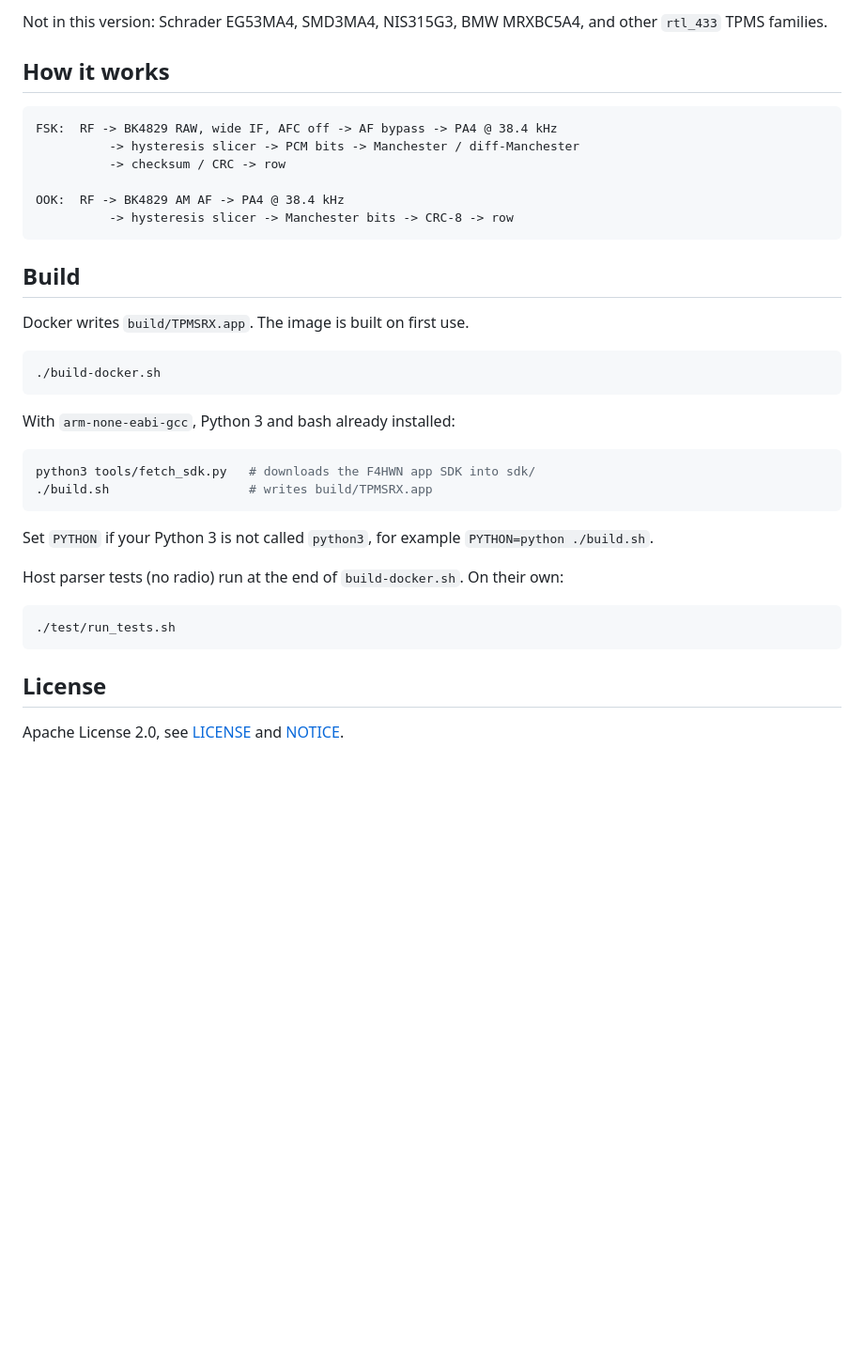
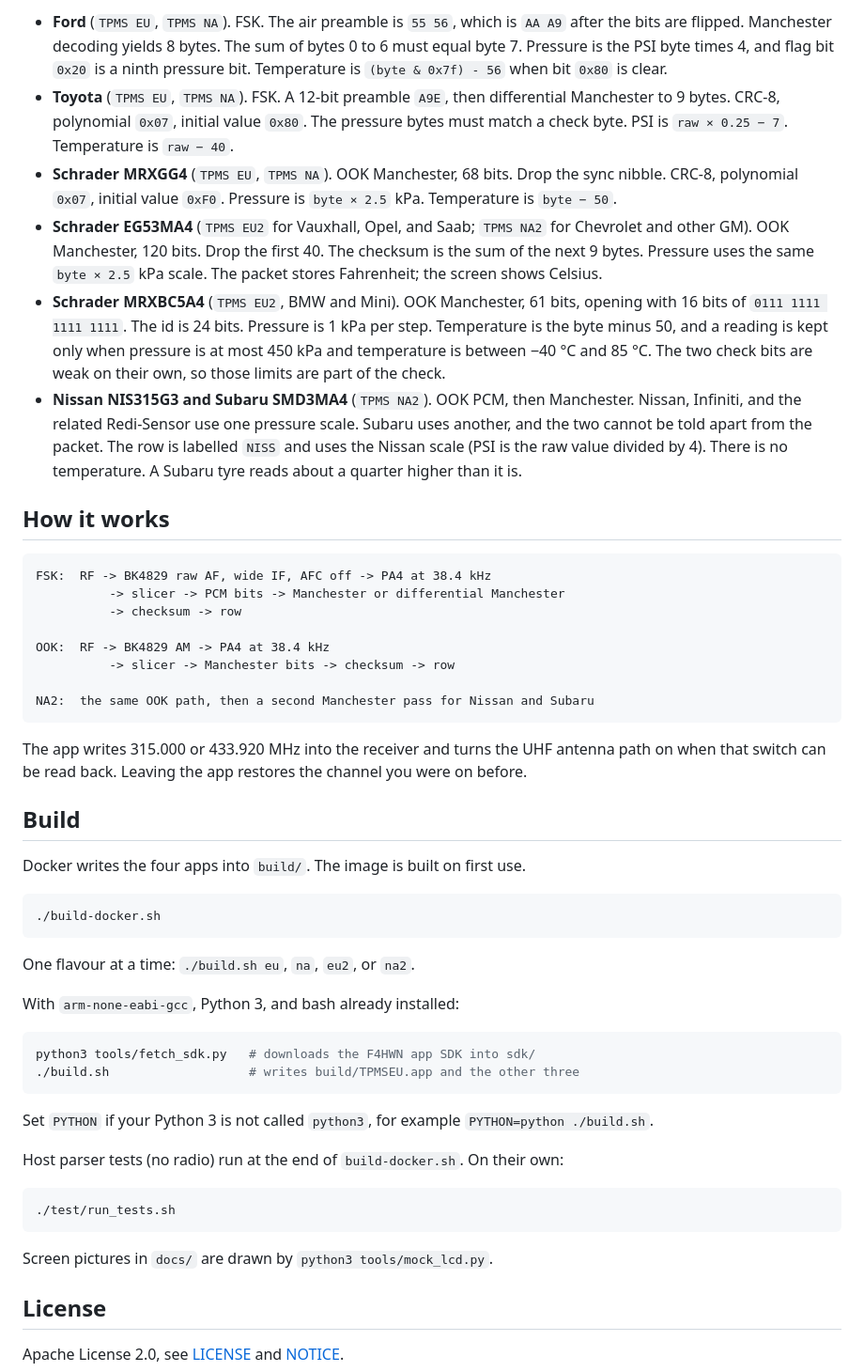
Before and after one commit to swooningfish/uv-k1-k5v3_tpmsrx, a Markdown page: README.md, the part around one of its changes. Shown at 94% size. Rendered like a GitHub page; blank space fills up the shorter version.

````diff
--- a/README.md
+++ b/README.md
@@ -100,31 +130,66 @@ Layouts follow [`rtl_433`](https://github.com/merbanan/rtl_433):
 
-Not in this version: Schrader EG53MA4, SMD3MA4, NIS315G3, BMW MRXBC5A4, and
-other `rtl_433` TPMS families.
+- **Ford** (`TPMS EU`, `TPMS NA`). FSK. The air preamble is `55 56`, which is
+  `AA A9` after the bits are flipped. Manchester decoding yields 8 bytes. The
+  sum of bytes 0 to 6 must equal byte 7. Pressure is the PSI byte times 4,
+  and flag bit `0x20` is a ninth pressure bit. Temperature is
+  `(byte & 0x7f) - 56` when bit `0x80` is clear.
+- **Toyota** (`TPMS EU`, `TPMS NA`). FSK. A 12-bit preamble `A9E`, then
+  differential Manchester to 9 bytes. CRC-8, polynomial `0x07`, initial value
+  `0x80`. The pressure bytes must match a check byte. PSI is
+  `raw × 0.25 − 7`. Temperature is `raw − 40`.
+- **Schrader MRXGG4** (`TPMS EU`, `TPMS NA`). OOK Manchester, 68 bits. Drop
+  the sync nibble. CRC-8, polynomial `0x07`, initial value `0xF0`. Pressure
+  is `byte × 2.5` kPa. Temperature is `byte − 50`.
+- **Schrader EG53MA4** (`TPMS EU2` for Vauxhall, Opel, and Saab; `TPMS NA2`
+  for Chevrolet and other GM). OOK Manchester, 120 bits. Drop the first 40.
+  The checksum is the sum of the next 9 bytes. Pressure uses the same
+  `byte × 2.5` kPa scale. The packet stores Fahrenheit; the screen shows
+  Celsius.
+- **Schrader MRXBC5A4** (`TPMS EU2`, BMW and Mini). OOK Manchester, 61 bits,
+  opening with 16 bits of `0111 1111 1111 1111`. The id is 24 bits. Pressure
+  is 1 kPa per step. Temperature is the byte minus 50, and a reading is kept
+  only when pressure is at most 450 kPa and temperature is between −40 °C and
+  85 °C. The two check bits are weak on their own, so those limits are part
+  of the check.
+- **Nissan NIS315G3 and Subaru SMD3MA4** (`TPMS NA2`). OOK PCM, then
+  Manchester. Nissan, Infiniti, and the related Redi-Sensor use one pressure
+  scale. Subaru uses another, and the two cannot be told apart from the
+  packet. The row is labelled `NISS` and uses the Nissan scale (PSI is the
+  raw value divided by 4). There is no temperature. A Subaru tyre reads about
+  a quarter higher than it is.
 
 ## How it works
 
 ```
-FSK:  RF -> BK4829 RAW, wide IF, AFC off -> AF bypass -> PA4 @ 38.4 kHz
-          -> hysteresis slicer -> PCM bits -> Manchester / diff-Manchester
-          -> checksum / CRC -> row
+FSK:  RF -> BK4829 raw AF, wide IF, AFC off -> PA4 at 38.4 kHz
+          -> slicer -> PCM bits -> Manchester or differential Manchester
+          -> checksum -> row
 
-OOK:  RF -> BK4829 AM AF -> PA4 @ 38.4 kHz
-          -> hysteresis slicer -> Manchester bits -> CRC-8 -> row
+OOK:  RF -> BK4829 AM -> PA4 at 38.4 kHz
+          -> slicer -> Manchester bits -> checksum -> row
+
+NA2:  the same OOK path, then a second Manchester pass for Nissan and Subaru
 ```
+
+The app writes 315.000 or 433.920 MHz into the receiver and turns the UHF
+antenna path on when that switch can be read back. Leaving the app restores
+the channel you were on before.
 
 ## Build
 
-Docker writes `build/TPMSRX.app`. The image is built on first use.
+Docker writes the four apps into `build/`. The image is built on first use.
 
 ```sh
 ./build-docker.sh
 ```
 
-With `arm-none-eabi-gcc`, Python 3 and bash already installed:
+One flavour at a time: `./build.sh eu`, `na`, `eu2`, or `na2`.
+
+With `arm-none-eabi-gcc`, Python 3, and bash already installed:
 
 ```sh
 python3 tools/fetch_sdk.py   # downloads the F4HWN app SDK into sdk/
-./build.sh                   # writes build/TPMSRX.app
+./build.sh                   # writes build/TPMSEU.app and the other three
 ```
 
 Set `PYTHON` if your Python 3 is not called `python3`, for example
@@ -136,6 +201,8 @@ Host parser tests (no radio) run at the end of `build-docker.sh`. On their own:
 ./test/run_tests.sh
 ```
 
+Screen pictures in `docs/` are drawn by `python3 tools/mock_lcd.py`.
+
 ## License
 
 Apache License 2.0, see [LICENSE](LICENSE) and [NOTICE](NOTICE).
````
Also changed, not shown: other parts of README.md (+73 -43 lines), docs/list.png (added), docs/menu.png, docs/waiting.png, 8 other files.
